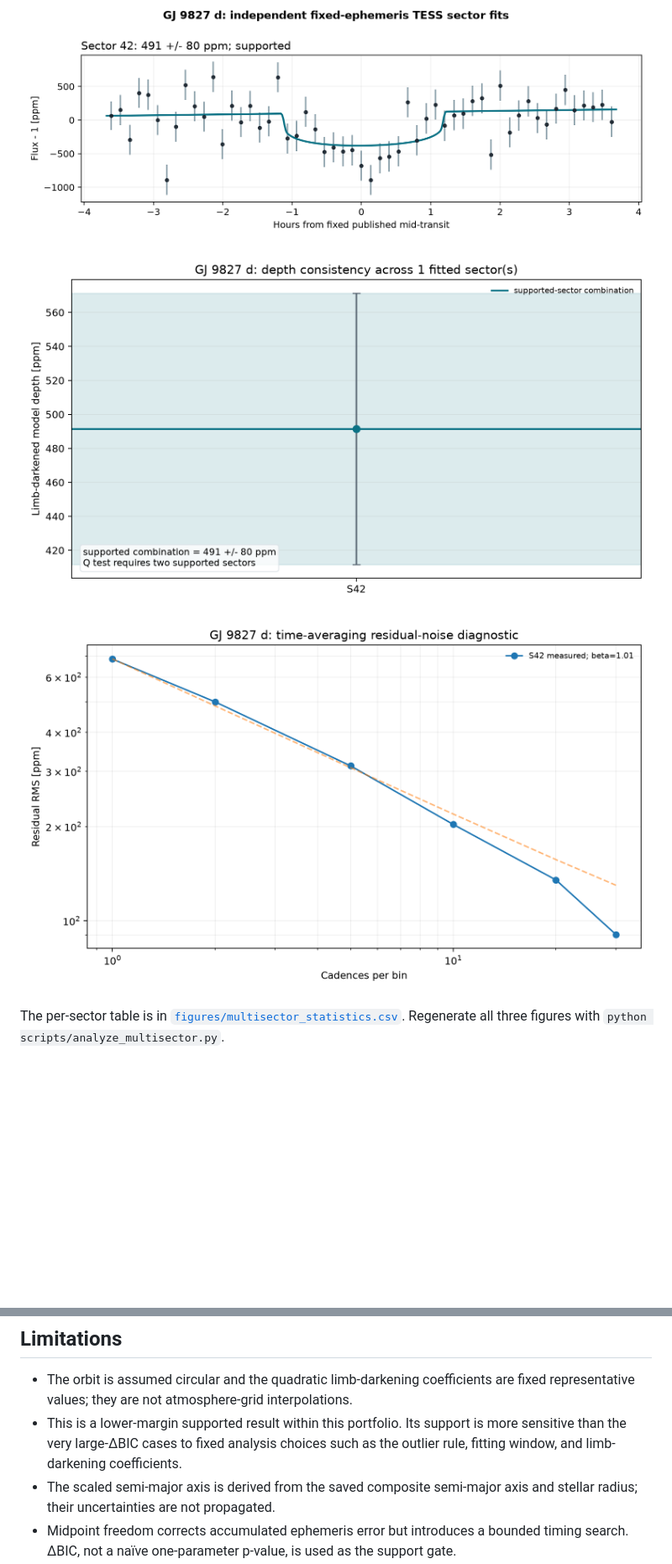
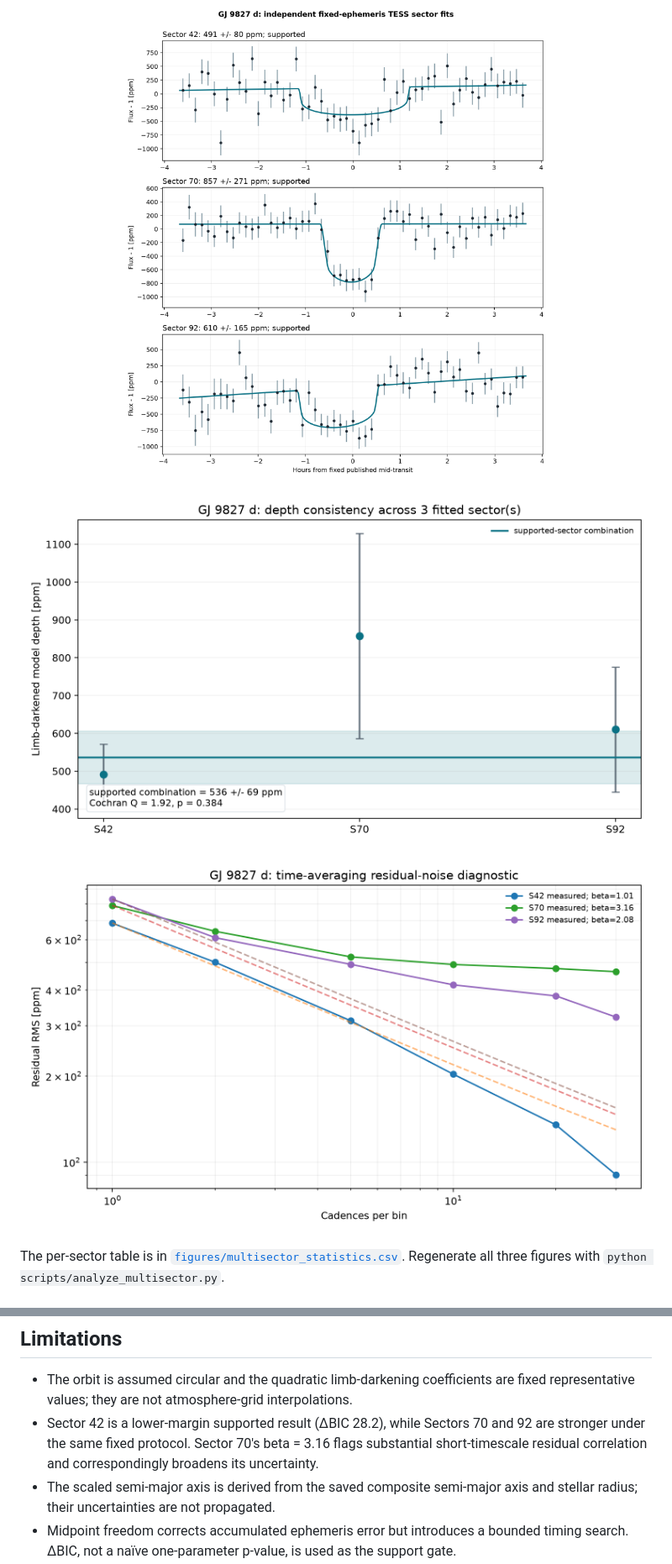
Before and after one commit to Biswajit1999/gj9827d-exoplanet-report, a Markdown page: README.md, 2 parts joined by grey strips. Shown: that part at 84% size. Drawn GitHub-style; pictures changed too: figures/gj9827d_depth_consistency.png, figures/gj9827d_multisector_transits.png, figures/gj9827d_noise_diagnostics.png; blank space fills up the shorter version.

Commit message:
science: expand GJ 9827 d to three TESS sectors

```diff
--- a/README.md
+++ b/README.md
@@ -87,7 +87,7 @@ The per-sector table is in [`figures/multisector_statistics.csv`](figures/multis
 ## Limitations
 
 - The orbit is assumed circular and the quadratic limb-darkening coefficients are fixed representative values; they are not atmosphere-grid interpolations.
-- This is a lower-margin supported result within this portfolio. Its support is more sensitive than the very large-ΔBIC cases to fixed analysis choices such as the outlier rule, fitting window, and limb-darkening coefficients.
+- Sector 42 is a lower-margin supported result (ΔBIC 28.2), while Sectors 70 and 92 are stronger under the same fixed protocol. Sector 70's beta = 3.16 flags substantial short-timescale residual correlation and correspondingly broadens its uncertainty.
 - The scaled semi-major axis is derived from the saved composite semi-major axis and stellar radius; their uncertainties are not propagated.
 - Midpoint freedom corrects accumulated ephemeris error but introduces a bounded timing search. ΔBIC, not a naïve one-parameter p-value, is used as the support gate.
 - PDCSAP processing, dilution, stellar variability, transit-timing variations, and long-timescale covariance can still bias the inferred geometry.
```
Also changed, not shown: other parts of README.md (+3 -3 lines), CHANGELOG.md (added, +7 -0 lines), data/SOURCE.md (+8 -1 lines), 8 other files.
